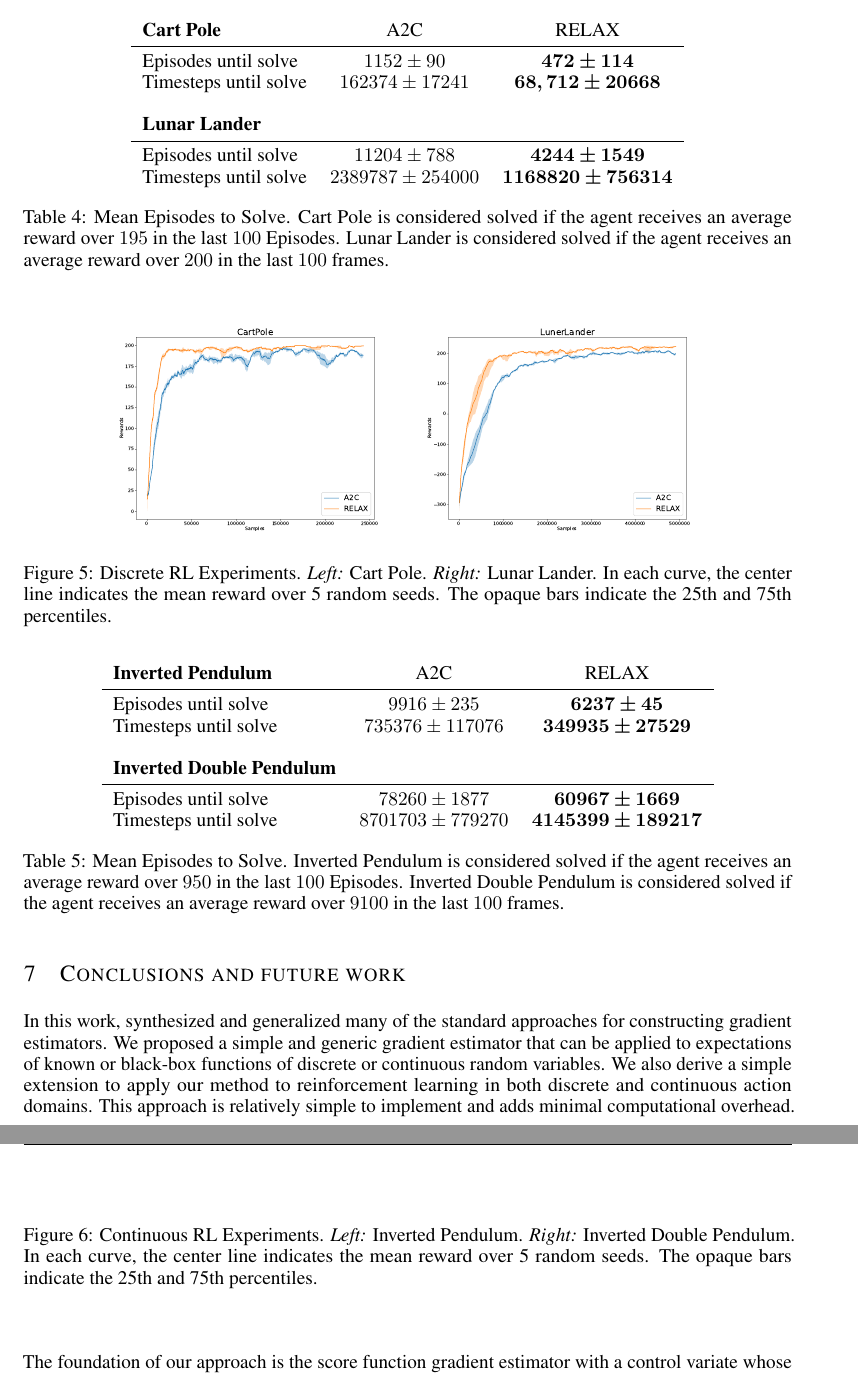
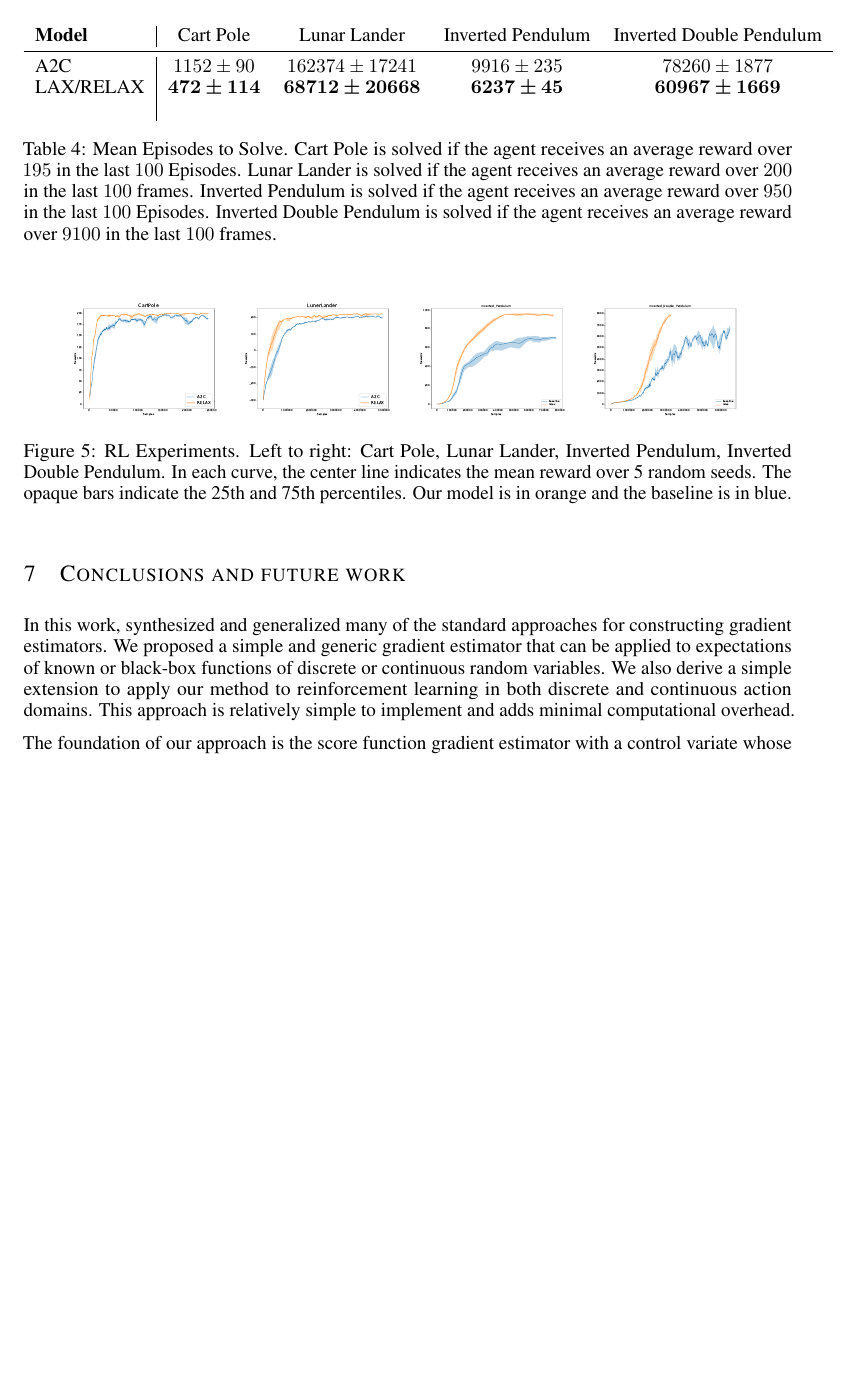
Before and after one commit to duvenaud/relax, a LaTeX paper (paper/generalized_rebar.tex): two parts of pages 9 and 10 of 15 before the commit and part of page 9 of 15 after it, the two joined at a grey line, cut at the place of the change, the shorter picture padded with empty space. Compiled offline with pdfLaTeX.

Commit message:
rl experiments

```diff
--- a/paper/generalized_rebar.tex
+++ b/paper/generalized_rebar.tex
@@ -723,64 +723,36 @@ In all tested environments we observe improved performance and sample efficiency
 
 We found that our estimator produced policy gradients with drastically reduced variance (see figure~\ref{fig:disc_rl_var}) allowing for larger learning rates to be used while maintaining stable training. In both discrete environments our estimator achieved an over 2-times speedup in convergence over the baseline.
 
-%For all models, the policy and control variate were both neural networks with 2 layers of 10 units using the ReLU nonlinearity.
-%We first tuned the learning rate using the baseline A2C then ran \RELAX{} with the same learning rate.
-%Again, we are aware that improved results could be obtained by further tuning the learning rate for \RELAX{} but we wanted to illustrate the improvement provided solely by the improved control variate.
 
-%\paragraph{Experimental details}
-%We estimate the policy gradient using a single Monte Carlo sample produced from a one episode roll-out of the current policy.
-%We note that improved performance could be achieved by using more samples, but we intended to test our model in the highest-possible variance setting.
-%In all experiments both the policy and control variate were two layer neural networks with RELU non-linearities. Each intermediate layer's output had dimension 10.
-%We searched over two hyper-parameters; the global learning rate and the scaling on the loss from the control variate or value function.
-%For each we tested values in $[.01, .003, .001]$.
-%Between our model and the baseline and the learning rates were also constant across tests making it that all improvements derive from having a lower variance estimate of the policy gradient.
-%Presented results are obtained by averaging over 5 runs with different random seeds. We run the CartPole and LunarLander for $250,000$ and $5,000,000$ time-steps respectively.
 
 \begin{table}[h]
 \centering
-\begin{tabular}{l c c}
-\textbf{Cart Pole} & A2C & RELAX \\\midrule
-Episodes until solve      & $1152 \pm 90$ & $\bm{472 \pm 114}$ \\
-Timesteps until solve    & $162374 \pm 17241$ & $\bm{68,712 \pm 20668}$ \\\\
-\textbf{Lunar Lander}\\ \midrule
-Episodes until solve & $11204 \pm 788$ & $\bm{4244 \pm 1549}$ \\
-Timesteps until solve & $2389787 \pm 254000$ & $\bm{1168820 \pm 756314}$
+\begin{tabular}{l | c c c c }
+\textbf{Model} & Cart Pole & Lunar Lander & Inverted Pendulum & Inverted Double Pendulum \\\midrule
+A2C             & $1152 \pm 90$ & $162374 \pm 17241$                    & $9916 \pm 235$ & $78260 \pm 1877$  \\
+LAX/RELAX & $\bm{472 \pm 114}$ & $\bm{68712 \pm 20668}$ & $\bm{6237 \pm 45}$ & $\bm{60967 \pm 1669}$\\\\
 \end{tabular}
-\caption{Mean Episodes to Solve. Cart Pole is considered solved if the agent receives an average reward over $195$ in the last $100$ Episodes. Lunar Lander is considered solved if the agent receives an average reward over $200$ in the last $100$ frames.}
-\label{tab:disc_rl}
+\caption{Mean Episodes to Solve. Cart Pole is solved if the agent receives an average reward over $195$ in the last $100$ Episodes. Lunar Lander is solved if the agent receives an average reward over $200$ in the last $100$ frames. Inverted Pendulum is solved if the agent receives an average reward over $950$ in the last $100$ Episodes. Inverted Double Pendulum is solved if the agent receives an average reward over $9100$ in the last $100$ frames.}
+\label{tab:rl_results}
 \end{table}
-% cartpole epsidoes to solve, this result looks better than episodes
-% Best Models      & $81018 \pm 15405$ & $45729 \pm 16294$ \\\\
 
 \begin{figure}[h]
 \centering
-\includegraphics[width=.4\textwidth]{figures/cp_paper}
-\includegraphics[width=.4\textwidth]{figures/ll_paper}
-\caption{Discrete RL Experiments. \emph{Left:} Cart Pole. \emph{Right:} Lunar Lander. In each curve, the center line indicates the mean reward over 5 random seeds. The opaque bars indicate the 25th and 75th percentiles.}
+\includegraphics[width=.22\textwidth]{figures/cp_paper}
+\includegraphics[width=.22\textwidth]{figures/ll_paper}
+\includegraphics[width=.22\textwidth]{figures/Inverted_Pendulum_A2C}
+\includegraphics[width=.22\textwidth]{figures/Inverted_Double_Pendulum_A2C}
+\caption{RL Experiments. Left to right: Cart Pole, Lunar Lander, Inverted Pendulum, Inverted Double Pendulum. In each curve, the center line indicates the mean reward over 5 random seeds. The opaque bars indicate the 25th and 75th percentiles. Our model is in orange and the baseline is in blue.}
 \label{fig:disc_rl}
 \end{figure}
 
-\begin{table}[h]
-	\centering
-	\begin{tabular}{l c c}
-		\textbf{Inverted Pendulum} & A2C & RELAX \\\midrule
-		Episodes until solve      & $9916 \pm 235$ & $\bm{6237 \pm 45}$ \\
-		Timesteps until solve    & $735376 \pm 117076$ & $\bm{349935 \pm 27529}$ \\\\
-		\textbf{Inverted Double Pendulum}\\ \midrule
-		Episodes until solve & $78260 \pm 1877$ & $\bm{60967 \pm 1669}$\\
-		Timesteps until solve    & $8701703 \pm 779270$ & $\bm{4145399 \pm 189217}$
-	\end{tabular}
-	\caption{Mean Episodes to Solve. Inverted Pendulum is considered solved if the agent receives an average reward over $950$ in the last $100$ Episodes. Inverted Double Pendulum is considered solved if the agent receives an average reward over $9100$ in the last $100$ frames.}
-	\label{tab:cont_rl}
-\end{table}
-
-\begin{figure}[h]
-	\centering
-	%\includegraphics[width=.4\textwidth]{figures/Inverted_Pendulum_A2C}
-	%\includegraphics[width=.4\textwidth]{figures/Inverted_Double_Pendulum_A2C}
-	\caption{Continuous RL Experiments. \emph{Left:} Inverted Pendulum. \emph{Right:} Inverted Double Pendulum. In each curve, the center line indicates the mean reward over 5 random seeds. The opaque bars indicate the 25th and 75th percentiles.}
-	\label{fig:cont_rl}
-\end{figure}
+%\begin{figure}[h]
+%	\centering
+%	\includegraphics[width=.4\textwidth]{figures/Inverted_Pendulum_A2C}
+%	\includegraphics[width=.4\textwidth]{figures/Inverted_Double_Pendulum_A2C}
+%	\caption{Continuous RL Experiments. \emph{Left:} Inverted Pendulum. \emph{Right:} Inverted Double Pendulum. In each curve, the center line indicates the mean reward over 5 random seeds. The opaque bars indicate the 25th and 75th percentiles.}
+%	\label{fig:cont_rl}
+%\end{figure}
 % should i cut off the figure when relax stops training for the inverted double pendulum???
 
 
```
Also changed, not shown: paper/generalized_rebar.tex (19 more changed lines).
